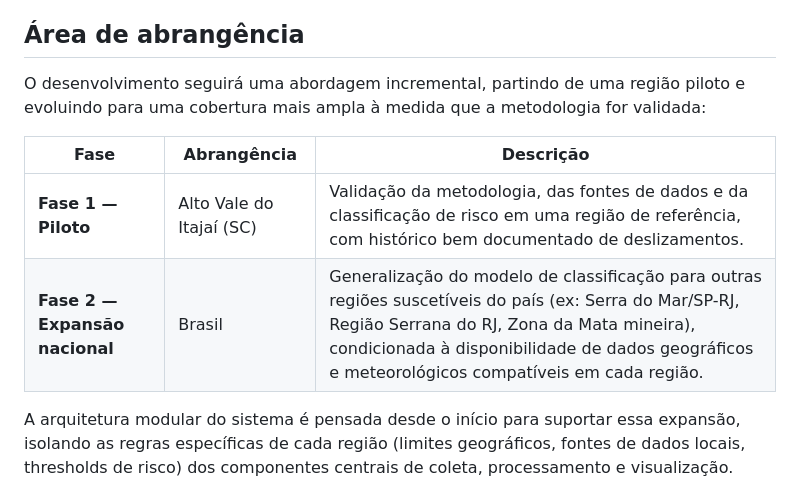
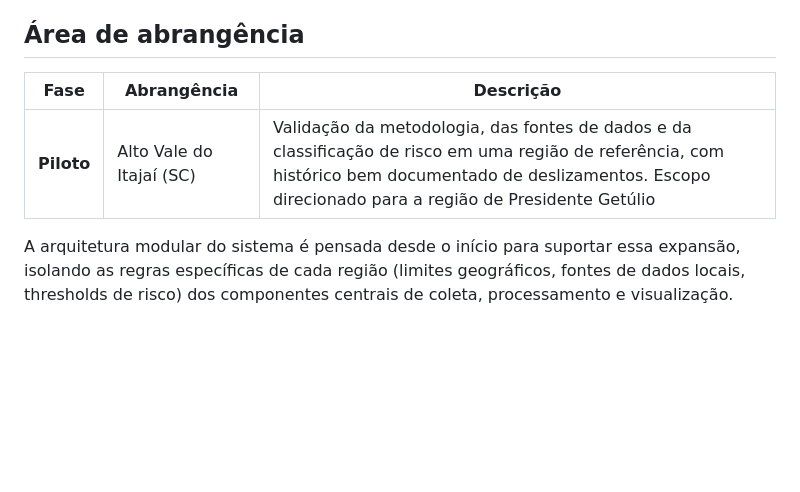
Before and after one commit to KaiquedeOliveiraa/vigia-deslizamentos, a Markdown page: README.md, the part around the change. Rendered like a GitHub page; blank space fills up the shorter version.

Commit message:
fix: Ajuste da área de abrangência.

```diff
--- a/README.md
+++ b/README.md
@@ -29,12 +29,10 @@ Desenvolver um sistema capaz de integrar e analisar dados relacionados à precip
 
 ## Área de abrangência
 
-O desenvolvimento seguirá uma abordagem incremental, partindo de uma região piloto e evoluindo para uma cobertura mais ampla à medida que a metodologia for validada:
 
 | Fase | Abrangência | Descrição |
 |------|-------------|-----------|
-| **Fase 1 — Piloto** | Alto Vale do Itajaí (SC) | Validação da metodologia, das fontes de dados e da classificação de risco em uma região de referência, com histórico bem documentado de deslizamentos. |
-| **Fase 2 — Expansão nacional** | Brasil | Generalização do modelo de classificação para outras regiões suscetíveis do país (ex: Serra do Mar/SP-RJ, Região Serrana do RJ, Zona da Mata mineira), condicionada à disponibilidade de dados geográficos e meteorológicos compatíveis em cada região. |
+| **Piloto** | Alto Vale do Itajaí (SC) | Validação da metodologia, das fontes de dados e da classificação de risco em uma região de referência, com histórico bem documentado de deslizamentos. Escopo direcionado para a região de Presidente Getúlio|
 
 A arquitetura modular do sistema é pensada desde o início para suportar essa expansão, isolando as regras específicas de cada região (limites geográficos, fontes de dados locais, thresholds de risco) dos componentes centrais de coleta, processamento e visualização.
 
```
